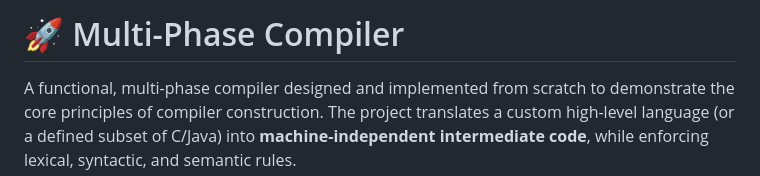
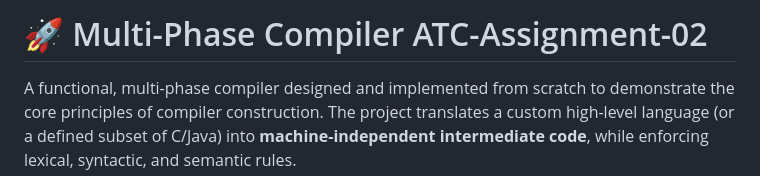
Before and after one commit to Atharva-ark06/Custom-C-Minus-Compiler-Implementation, a Markdown page: README.md, the part around the change. Rendered like a GitHub page.

Commit message:
Update project title in README.md

```diff
--- a/README.md
+++ b/README.md
@@ -1,4 +1,4 @@
-# 🚀 Multi-Phase Compiler
+# 🚀 Multi-Phase Compiler ATC-Assignment-02
 
 A functional, multi-phase compiler designed and implemented from scratch to demonstrate the core principles of compiler construction. The project translates a custom high-level language (or a defined subset of C/Java) into **machine-independent intermediate code**, while enforcing lexical, syntactic, and semantic rules.
 
```
